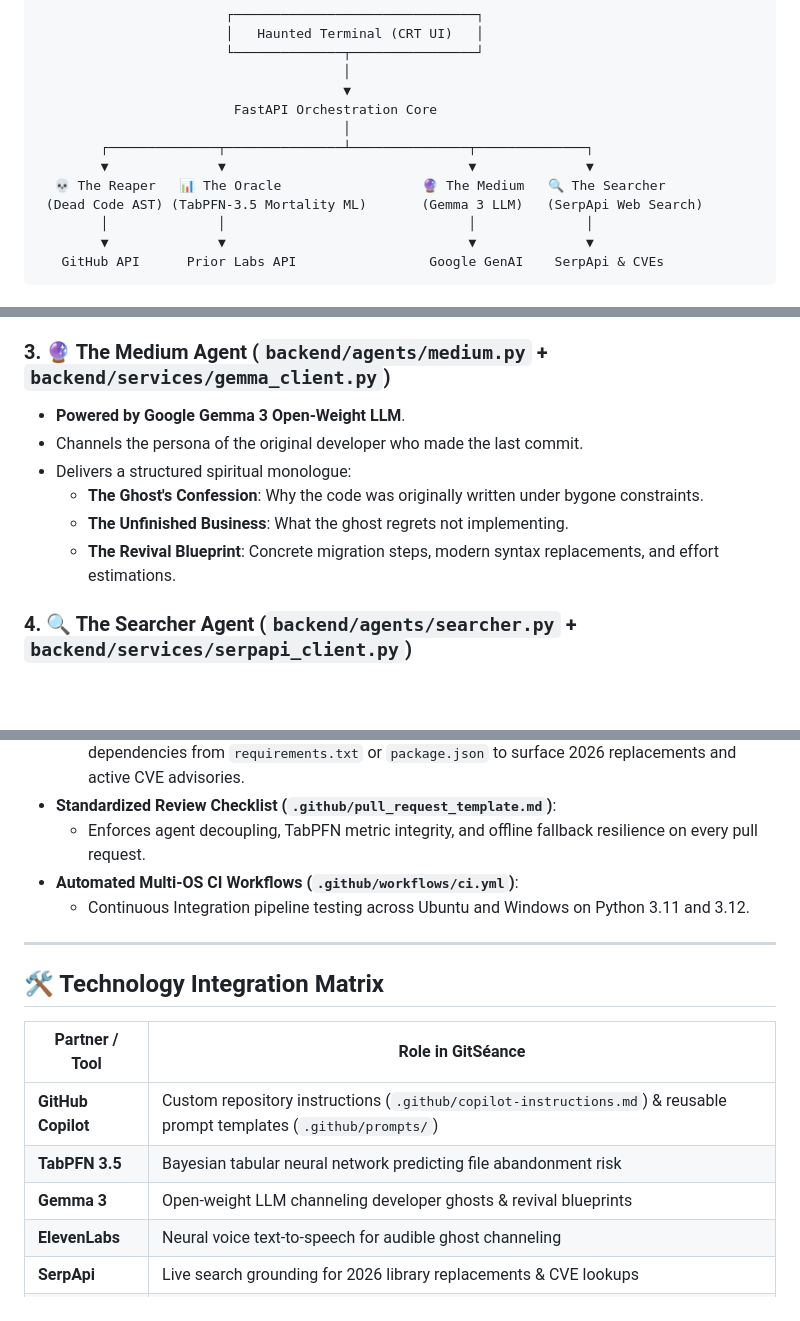
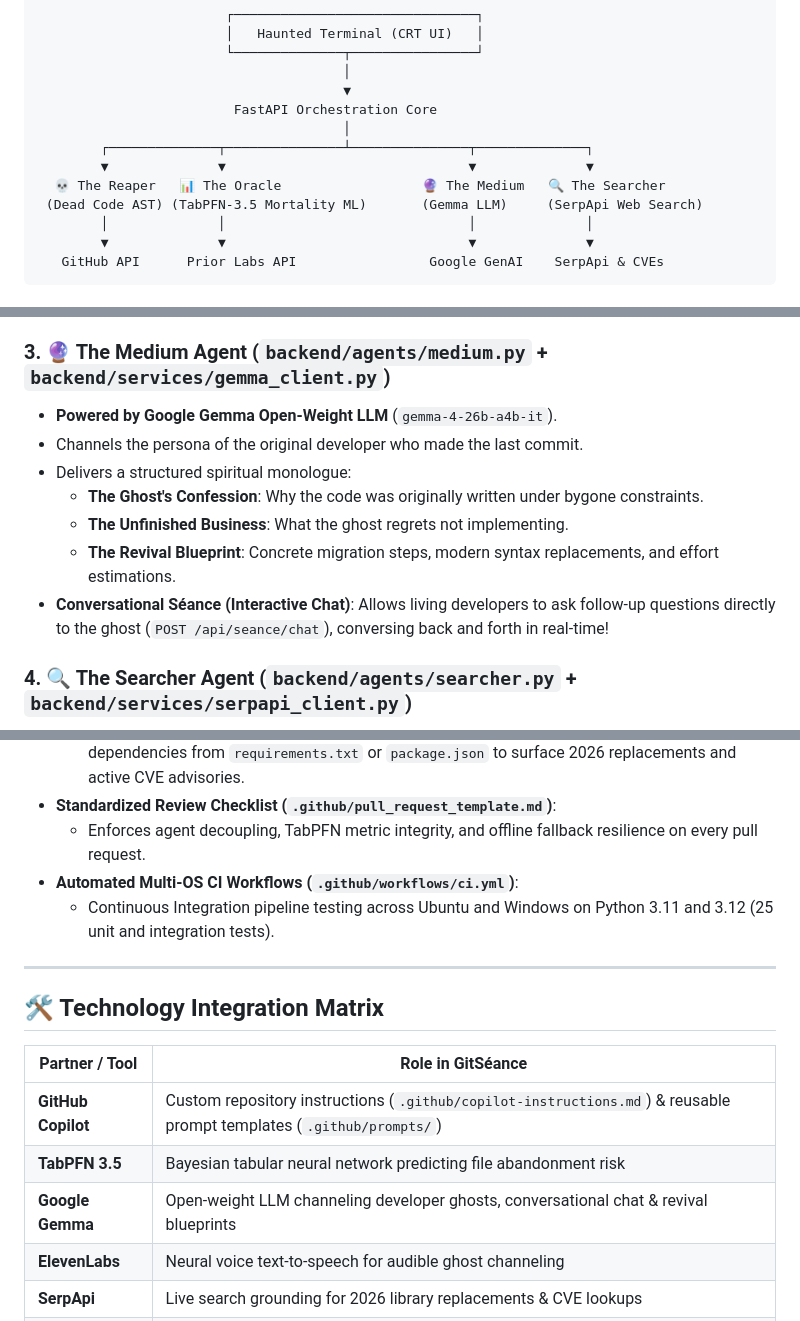
Before and after one commit to JaniDhruv/GitSeance, a Markdown page: README.md, 3 parts joined by grey strips. Rendered like a GitHub page; blank space fills up the shorter version.

```diff
--- a/README.md
+++ b/README.md
@@ -38,7 +42,7 @@ Built for **Hacktoberfest Open-Source AI Challenge: Week 4 ("Ghost in the Machin
         ┌──────────────┬───────────────┴───────────────┬──────────────┐
         ▼              ▼                               ▼              ▼
   💀 The Reaper   📊 The Oracle                  🔮 The Medium   🔍 The Searcher
- (Dead Code AST) (TabPFN-3.5 Mortality ML)       (Gemma 3 LLM)   (SerpApi Web Search)
+ (Dead Code AST) (TabPFN-3.5 Mortality ML)       (Gemma LLM)     (SerpApi Web Search)
         │              │                               │              │
         ▼              ▼                               ▼              ▼
    GitHub API      Prior Labs API                 Google GenAI    SerpApi & CVEs
@@ -68,12 +72,13 @@ Built for **Hacktoberfest Open-Source AI Challenge: Week 4 ("Ghost in the Machin
 - In contrast to rigid rule-based linters, TabPFN’s Bayesian Prior computes calibrated **Mortality Probability (0.0 to 1.0)**, predicting which active files are on the verge of becoming unmaintainable.
 
 ### 3. 🔮 The Medium Agent (`backend/agents/medium.py` + `backend/services/gemma_client.py`)
-- **Powered by Google Gemma 3 Open-Weight LLM**.
+- **Powered by Google Gemma Open-Weight LLM** (`gemma-4-26b-a4b-it`).
 - Channels the persona of the original developer who made the last commit.
 - Delivers a structured spiritual monologue:
   - **The Ghost's Confession**: Why the code was originally written under bygone constraints.
   - **The Unfinished Business**: What the ghost regrets not implementing.
   - **The Revival Blueprint**: Concrete migration steps, modern syntax replacements, and effort estimations.
+- **Conversational Séance (Interactive Chat)**: Allows living developers to ask follow-up questions directly to the ghost (`POST /api/seance/chat`), conversing back and forth in real-time!
 
 ### 4. 🔍 The Searcher Agent (`backend/agents/searcher.py` + `backend/services/serpapi_client.py`)
 - **Powered by SerpApi**.
@@ -109,7 +138,7 @@ GitSéance is deeply integrated with **GitHub Copilot** to empower developers wi
 - **Standardized Review Checklist (`.github/pull_request_template.md`)**:
   - Enforces agent decoupling, TabPFN metric integrity, and offline fallback resilience on every pull request.
 - **Automated Multi-OS CI Workflows (`.github/workflows/ci.yml`)**:
-  - Continuous Integration pipeline testing across Ubuntu and Windows on Python 3.11 and 3.12.
+  - Continuous Integration pipeline testing across Ubuntu and Windows on Python 3.11 and 3.12 (25 unit and integration tests).
 
 ---
 
@@ -119,7 +148,7 @@ GitSéance is deeply integrated with **GitHub Copilot** to empower developers wi
 |---|---|
 | **GitHub Copilot** | Custom repository instructions (`.github/copilot-instructions.md`) & reusable prompt templates (`.github/prompts/`) |
 | **TabPFN 3.5** | Bayesian tabular neural network predicting file abandonment risk |
-| **Gemma 3** | Open-weight LLM channeling developer ghosts & revival blueprints |
+| **Google Gemma** | Open-weight LLM channeling developer ghosts, conversational chat & revival blueprints |
 | **ElevenLabs** | Neural voice text-to-speech for audible ghost channeling |
 | **SerpApi** | Live search grounding for 2026 library replacements & CVE lookups |
 | **FastAPI** | High-performance asynchronous Python backend with live SSE streaming |
```
Also changed, not shown: other parts of README.md (+38 -5 lines).
